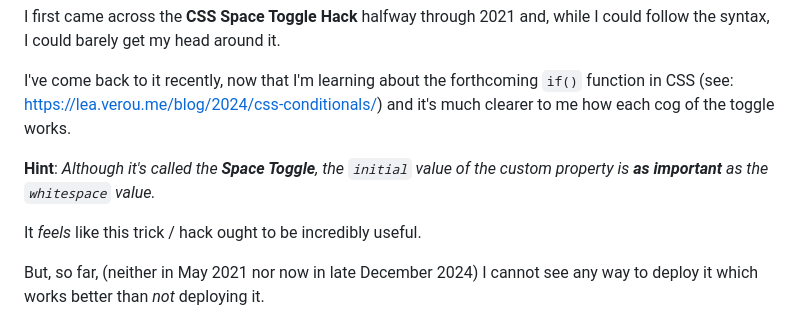
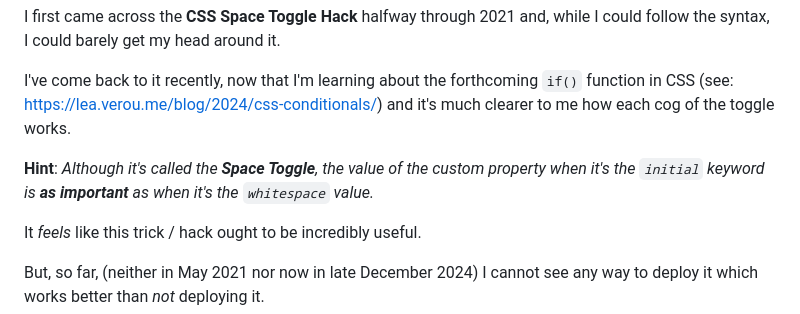
Before and after one commit to RouninMedia/css-space-toggle-hack, a Markdown page: README.md, the part around the change. Drawn GitHub-style.

```diff
--- a/README.md
+++ b/README.md
@@ -9,7 +9,7 @@ I first came across the **CSS Space Toggle Hack** halfway through 2021 and, whil
 
 I've come back to it recently, now that I'm learning about the forthcoming `if()` function in CSS  (see: <a href="https://rouninmedia.github.io/css-space-toggle-hack/" target="_blank">https://lea.verou.me/blog/2024/css-conditionals/</a>) and it's much clearer to me how each cog of the toggle works.
 
-**Hint**: _Although it's called the **Space Toggle**, the `initial` value of the custom property is **as important** as the `whitespace` value._
+**Hint**: _Although it's called the **Space Toggle**, the value of the custom property when it's the `initial` keyword is **as important** as when it's the `whitespace` value._
 
 It _feels_ like this trick / hack ought to be incredibly useful.
 
```
